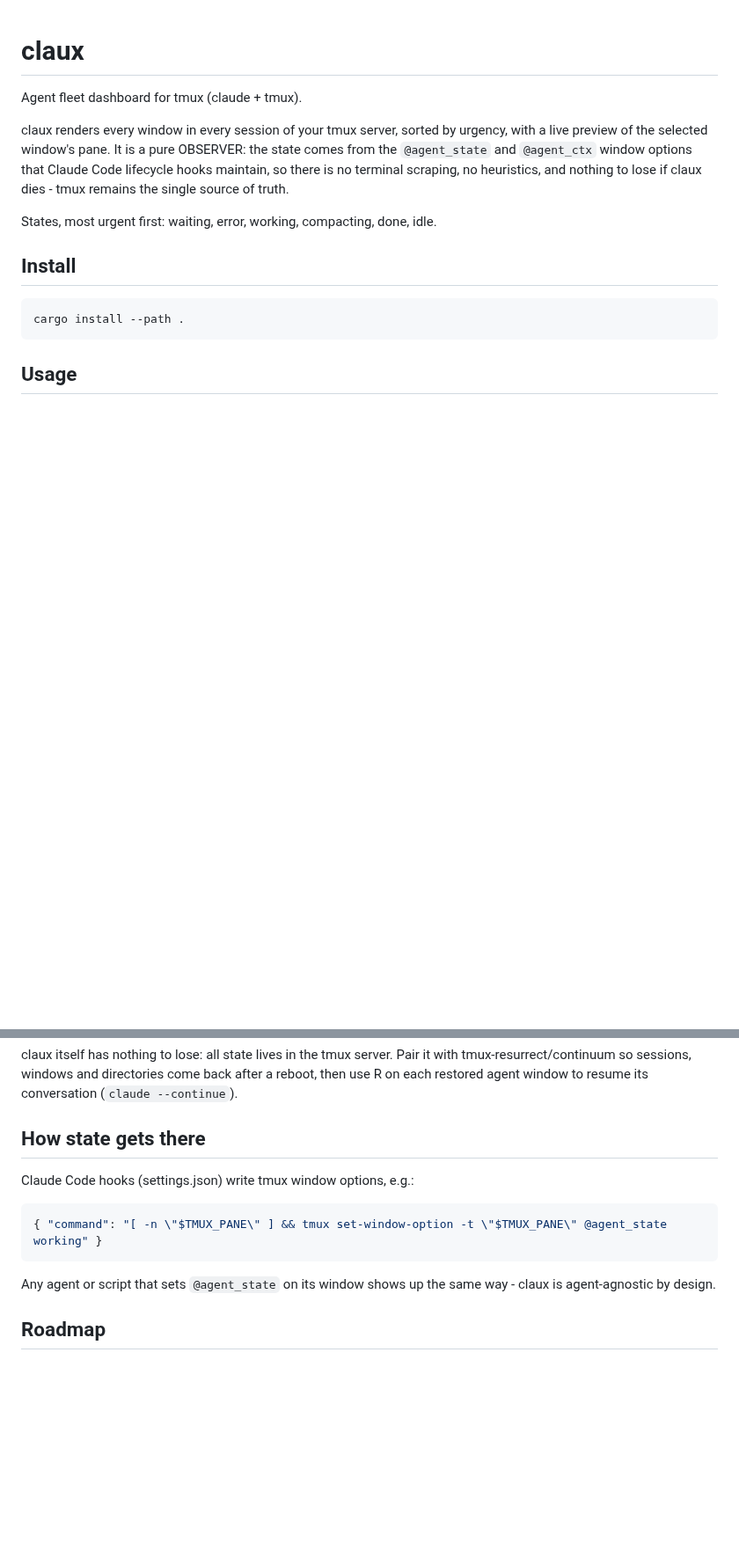
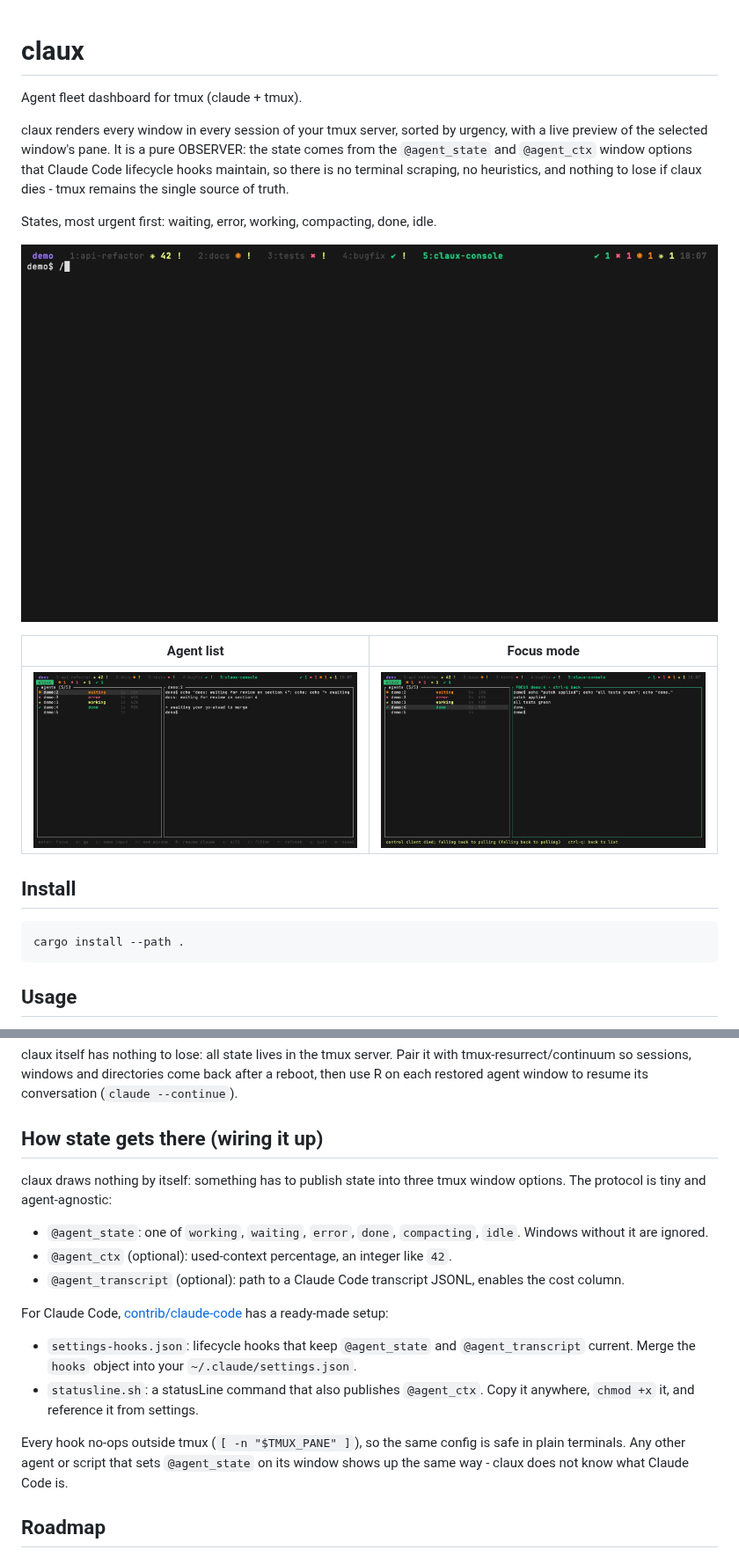
Before and after one commit to sonirico/claux, a Markdown page: README.md, 2 parts joined by grey strips. Shown at 88% size. Rendered like a GitHub page; pictures changed too: docs/demo.gif (added), docs/focus.png (added), docs/list.png (added); blank space fills up the shorter version.

Commit message:
contrib: ready-made Claude Code hooks and statusline, demo gif in README

````diff
--- a/README.md
+++ b/README.md
@@ -10,6 +10,12 @@ scraping, no heuristics, and nothing to lose if claux dies - tmux remains the
 single source of truth.
 
 States, most urgent first: waiting, error, working, compacting, done, idle.
+
+![claux demo](docs/demo.gif)
+
+| Agent list | Focus mode |
+|---|---|
+| ![list view](docs/list.png) | ![focus view](docs/focus.png) |
 
 ## Install
 
@@ -118,16 +124,30 @@ Pair it with tmux-resurrect/continuum so sessions, windows and directories
 come back after a reboot, then use R on each restored agent window to
 resume its conversation (`claude --continue`).
 
-## How state gets there
+## How state gets there (wiring it up)
 
-Claude Code hooks (settings.json) write tmux window options, e.g.:
+claux draws nothing by itself: something has to publish state into three
+tmux window options. The protocol is tiny and agent-agnostic:
 
-```json
-{ "command": "[ -n \"$TMUX_PANE\" ] && tmux set-window-option -t \"$TMUX_PANE\" @agent_state working" }
-```
+- `@agent_state`: one of `working`, `waiting`, `error`, `done`,
+  `compacting`, `idle`. Windows without it are ignored.
+- `@agent_ctx` (optional): used-context percentage, an integer like `42`.
+- `@agent_transcript` (optional): path to a Claude Code transcript JSONL,
+  enables the cost column.
 
-Any agent or script that sets `@agent_state` on its window shows up the same
-way - claux is agent-agnostic by design.
+For Claude Code, [contrib/claude-code](contrib/claude-code) has a
+ready-made setup:
+
+- `settings-hooks.json`: lifecycle hooks that keep `@agent_state` and
+  `@agent_transcript` current. Merge the `hooks` object into your
+  `~/.claude/settings.json`.
+- `statusline.sh`: a statusLine command that also publishes `@agent_ctx`.
+  Copy it anywhere, `chmod +x` it, and reference it from settings.
+
+Every hook no-ops outside tmux (`[ -n "$TMUX_PANE" ]`), so the same config
+is safe in plain terminals. Any other agent or script that sets
+`@agent_state` on its window shows up the same way - claux does not know
+what Claude Code is.
 
 ## Roadmap
 
````
Also changed, not shown: 3 other files.
